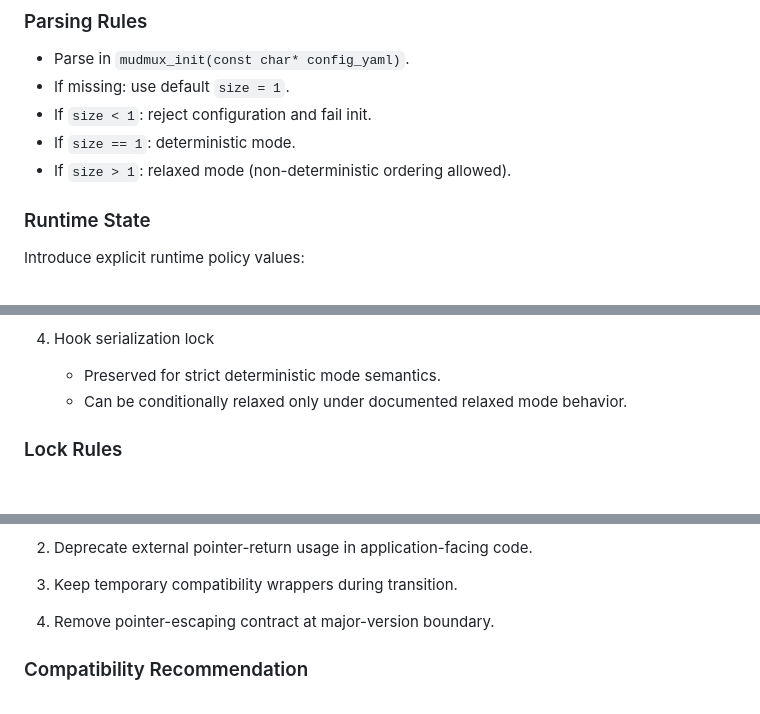
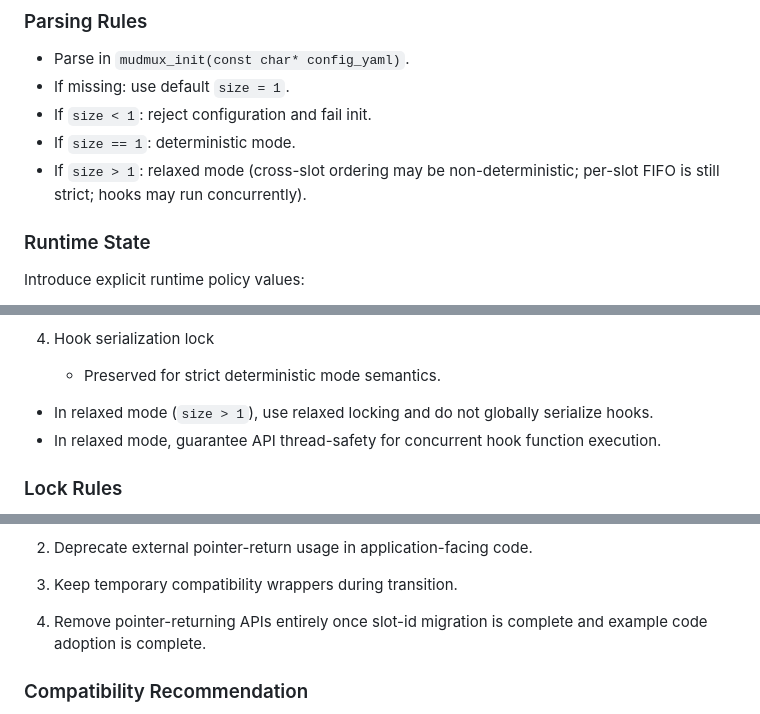
Before and after one commit to taedlar/mudmux, a Markdown page: docs/thread-pool.md, 3 parts joined by grey strips. GitHub-like rendering; blank space fills up the shorter version.

```diff
--- a/docs/thread-pool.md
+++ b/docs/thread-pool.md
@@ -41,7 +43,7 @@ transport:
 - If missing: use default `size = 1`.
 - If `size < 1`: reject configuration and fail init.
 - If `size == 1`: deterministic mode.
-- If `size > 1`: relaxed mode (non-deterministic ordering allowed).
+- If `size > 1`: relaxed mode (cross-slot ordering may be non-deterministic; per-slot FIFO is still strict; hooks may run concurrently).
 
 ### Runtime State
 
@@ -86,7 +88,8 @@ If work item side effects must touch comm state, the side-effect APIs acquire pe
 
 4. Hook serialization lock
    - Preserved for strict deterministic mode semantics.
-   - Can be conditionally relaxed only under documented relaxed mode behavior.
+  - In relaxed mode (`size > 1`), use relaxed locking and do not globally serialize hooks.
+  - In relaxed mode, guarantee API thread-safety for concurrent hook function execution.
 
 ### Lock Rules
 
@@ -117,7 +120,7 @@ Replace pointer-based external contracts with slot-id based contracts.
 
 3. Keep temporary compatibility wrappers during transition.
 
-4. Remove pointer-escaping contract at major-version boundary.
+4. Remove pointer-returning APIs entirely once slot-id migration is complete and example code adoption is complete.
 
 ### Compatibility Recommendation
 
```
Also changed, not shown: other parts of docs/thread-pool.md (+12 -8 lines).
